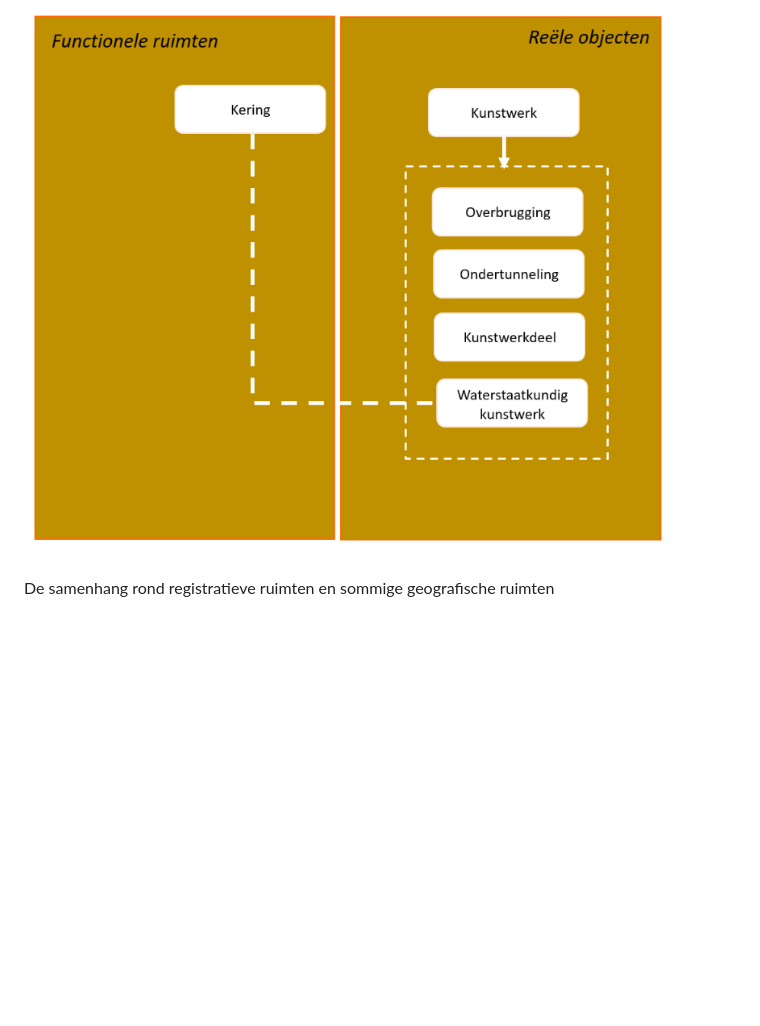
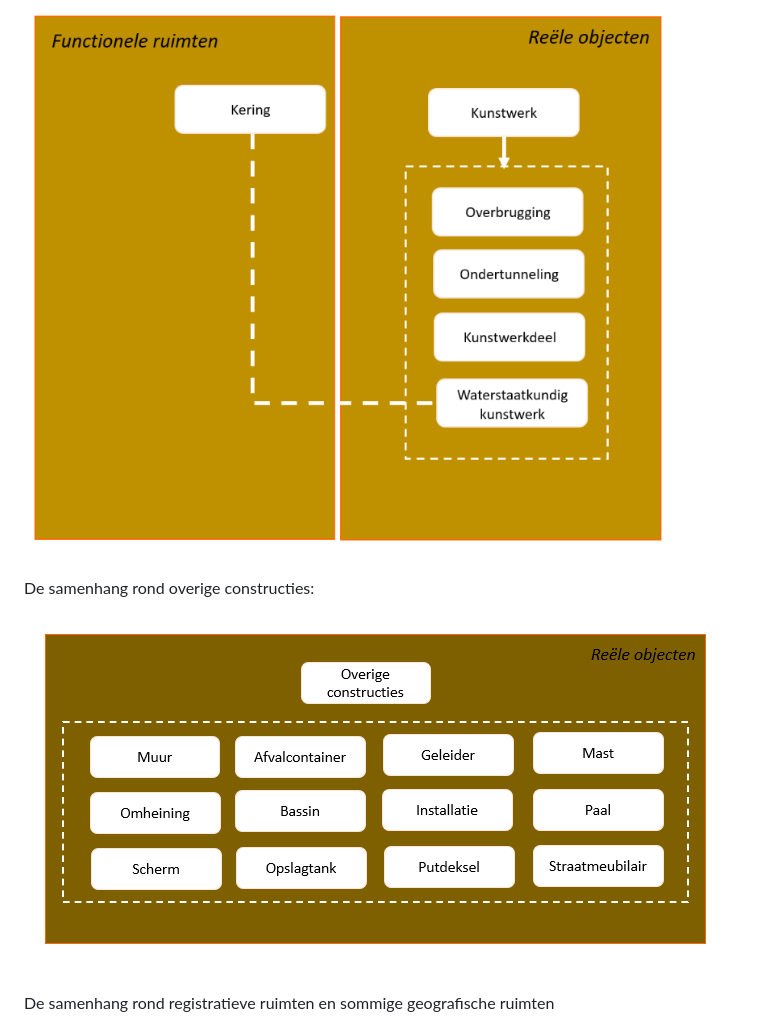
Before and after one commit to Geonovum/disgeo-inhoud-2, a Markdown page: Samenhang.md, the part around the change. GitHub-like rendering; pictures changed too: media/overigeconstructiesmodel-2021-01.png (added); blank space fills up the shorter version.

Commit message:
overige constructies

```diff
--- a/Samenhang.md
+++ b/Samenhang.md
@@ -87,6 +87,11 @@ De samenhang rond kunstwerken:
 ![denkraamSOR_kunstwerk](media/kunstwerkmodel-2021-01.png)
 
 
+De samenhang rond overige constructies:
+
+![denkraamSOR_kunstwerk](media/overigeconstructiesmodel-2021-01.png)
+
+
 De samenhang rond registratieve ruimten en sommige geografische ruimten
 
 
```
